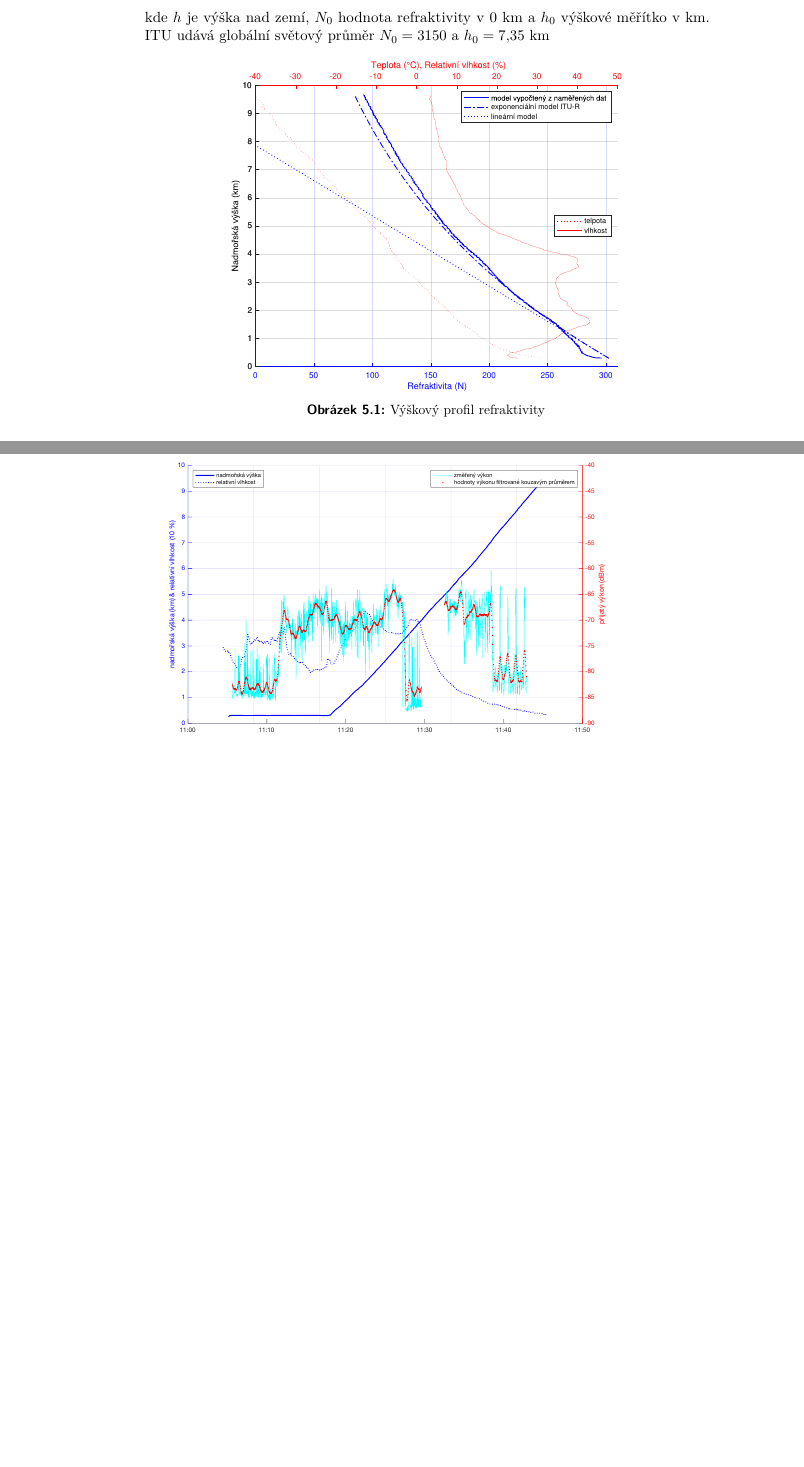
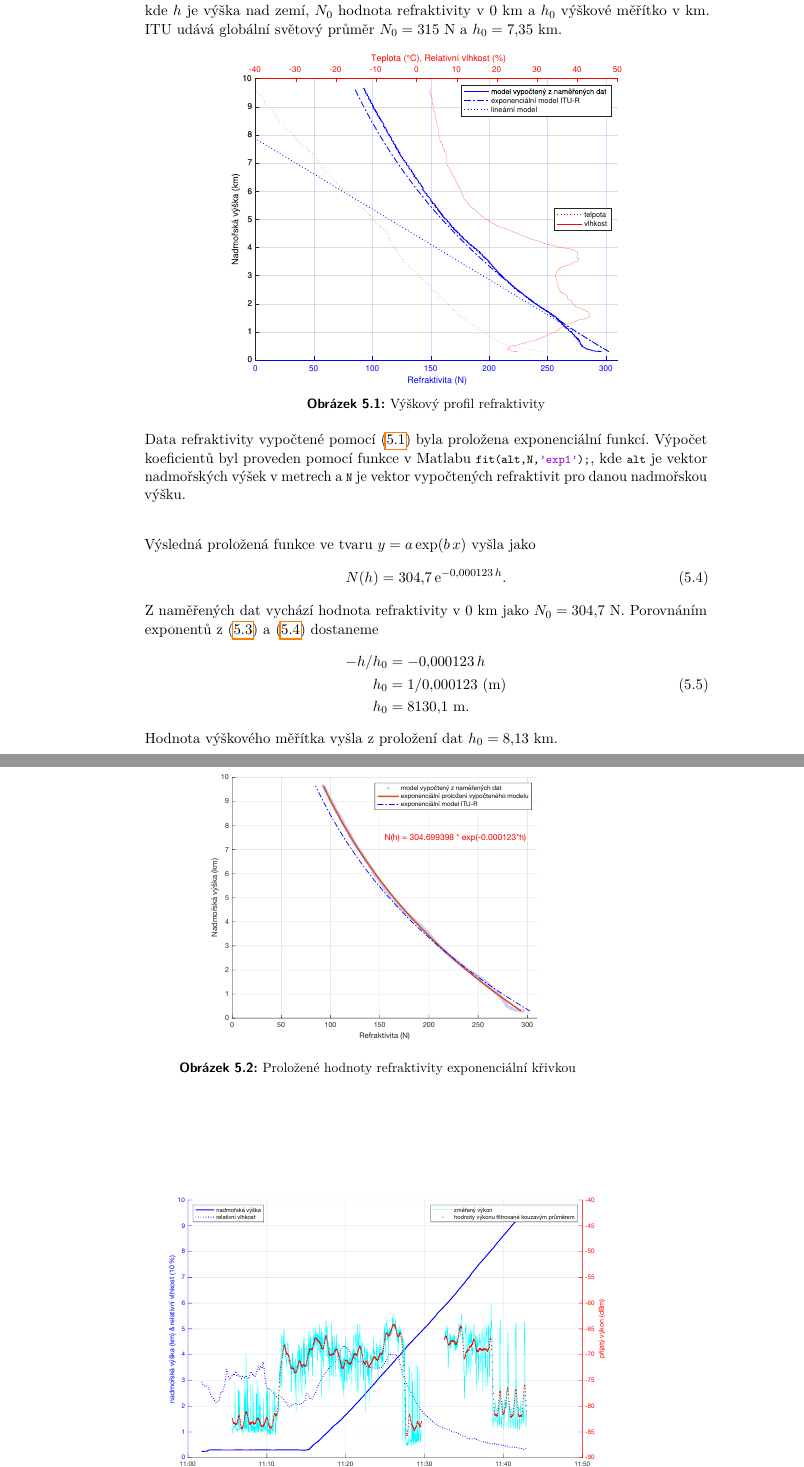
Before and after one commit to cviop/bk-text, a LaTeX thesis (dvora135_BK_prace.tex): two parts of pages 44 and 45 of 51, joined at a grey line, cut so that both start at the same text, the shorter picture padded with empty space. Compiled offline with pdfLaTeX.

Commit message:
exponenciální proložení

```diff
--- a/dvora135_BK_prace.tex
+++ b/dvora135_BK_prace.tex
@@ -1044,11 +1050,35 @@ TODO:
 	\end{align}
-	kde $h$ je výška nad zemí, $N_\text{0}$ hodnota refraktivity v 0~km a $h_\text{0}$ výškové měřítko v km. ITU udává globální světový průměr $N_\text{0} = 315 \text{0}$ a $h_\text{0} = 7{,}35 \mt{ km}$
+	kde $h$ je výška nad zemí, $N_\mt{0}$ hodnota refraktivity v 0~km a $h_\mt{0}$ výškové měřítko v km. ITU udává globální světový průměr $N_\mt{0} = 315 \mt{ N}$ a $h_\text{0} = 7{,}35 \mt{ km}$.
 
 	\begin{figure}[hbtp]
 		\centering
 		\includegraphics[width=.7\textwidth]{Graphs/refractivity_exp_lin_meas_hum.pdf}
 		\caption{Výškový profil refraktivity}
 		\label{graph:refr}
+	\end{figure}
+
+	Data refraktivity vypočtené pomocí \eqref{eq:refr:meas} byla proložena exponenciální funkcí. Výpočet koeficientů byl proveden pomocí funkce v Matlabu \lstinline[language=Matlab]|fit(alt,N,'exp1');|, kde \lstinline|alt| je vektor nadmořských výšek v metrech a \lstinline|N| je vektor vypočtených refraktivit pro danou nadmořskou výšku.
+
+	Výsledná proložená funkce ve tvaru $y=a\,\mt{exp}(b\,x)$ vyšla jako
+	\begin{align}
+		N(h) = 304{,}7\,\mt{e}^{-0{,}000123\,h}.
+		\label{eq:exp:fit}
+	\end{align}
+	Z naměřených dat vychází hodnota refraktivity v 0~km jako $N_\mt{0} = 304{,}7 \mt{ N}$. Porovnáním exponentů z \eqref{eq:refr:approx} a \eqref{eq:exp:fit} dostaneme
+	\begin{align}
+		\begin{split}
+		-h/h_\mt{0} &= -0{,}000123\,h\\
+		h_\mt{0} &= 1/0{,}000123 \mt{ (m)}\\
+		h_\mt{0} &= 8130{,}1 \mt{ m}.
+		\end{split}
+	\end{align}
+	Hodnota výškového měřítka vyšla z proložení dat $h_\mt{0} = 8{,}13 \mt{ km}$.
+
+	\begin{figure}
+		\centering
+		\includegraphics[width=.7\textwidth]{Graphs/refractivity_meas_fit_model.pdf}
+		\caption{Proložené hodnoty refraktivity exponenciální křivkou}
+		\label{graph:refr:fit}
 	\end{figure}
 
 	\begin{figure}
```
Also changed, not shown: struktura.md (+22 -13 lines), Graphs/alt_hum_p_p_filt.pdf, Graphs/alt_hum_p_p_filt.svg, Graphs/refractivity_meas_fit_model.pdf (added), Graphs/refractivity_meas_fit_model.svg (added), dvora135_BK_prace.tex (22 more changed lines), 1 other file.
